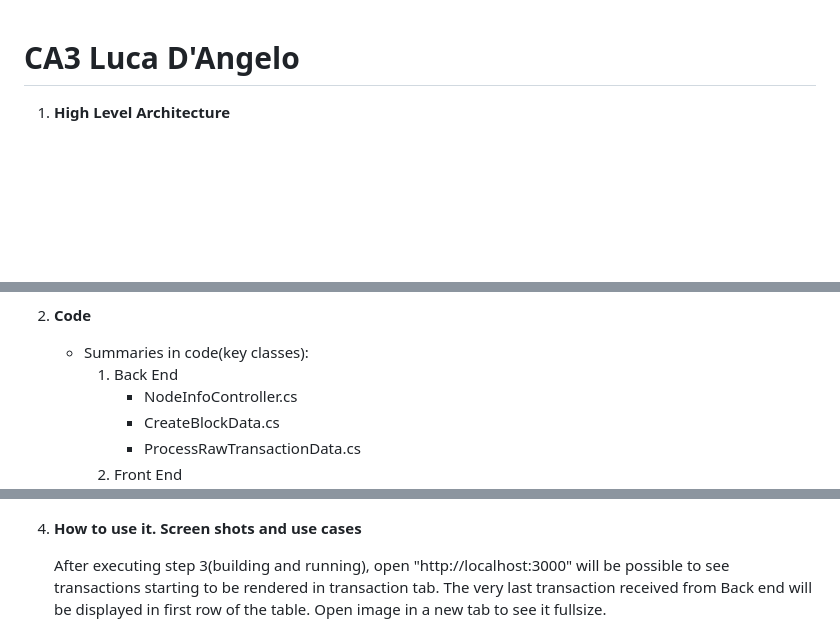
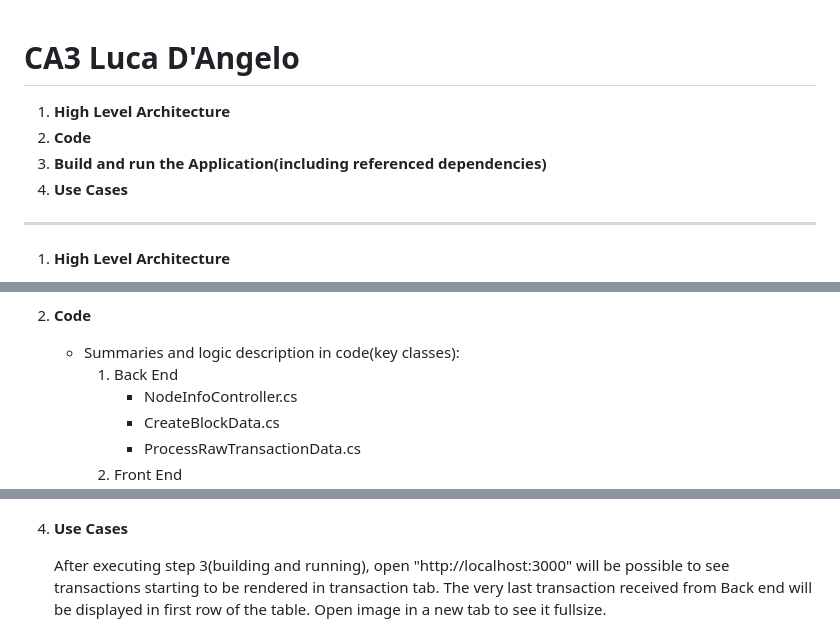
Before and after one commit to lucafilippodangelo/SS_CA3_BitcoinBlockchainViewer, a Markdown page: README.md, 3 parts joined by grey strips. Rendered like a GitHub page; blank space fills up the shorter version.

Commit message:
README added paragraphs and horizontal lines

```diff
--- a/README.md
+++ b/README.md
@@ -1,4 +1,11 @@
 # CA3 Luca D'Angelo
+
+1. **High Level Architecture**
+2. **Code**
+3. **Build and run the Application(including referenced dependencies)**
+4. **Use Cases**
+
+---
 
 1. **High Level Architecture**
     - Interaction Flow Diagram: ![Flow](ReadmeImages/img_flow.png)
@@ -21,7 +28,7 @@
                 5. Interaction with back end: “BitcoinEvents.js” component connects to the backend's SignalR hub at https://localhost:7057/bitcoinHub (static) to receive real-time updates on Bitcoin transactions and blocks. When events are received the latest block or transaction state gets updated. Then data parsing/massaging and UI rendering! Yes super mega cool.
 
 2. **Code**
-    - Summaries in code(key classes):
+    - Summaries and logic description in code(key classes):
         1. Back End
             - NodeInfoController.cs
             - CreateBlockData.cs
@@ -54,7 +61,7 @@
 
         ![Flow](ReadmeImages/BE_004.png)
 
-4. **How to use it. Screen shots and use cases**
+4. **Use Cases**
 
     After executing step 3(building and running), open "http://localhost:3000" will be possible to see transactions starting to be rendered in transaction tab. The very last transaction received from Back end will be displayed in first row of the table. Open image in a new tab to see it fullsize.
 
```
